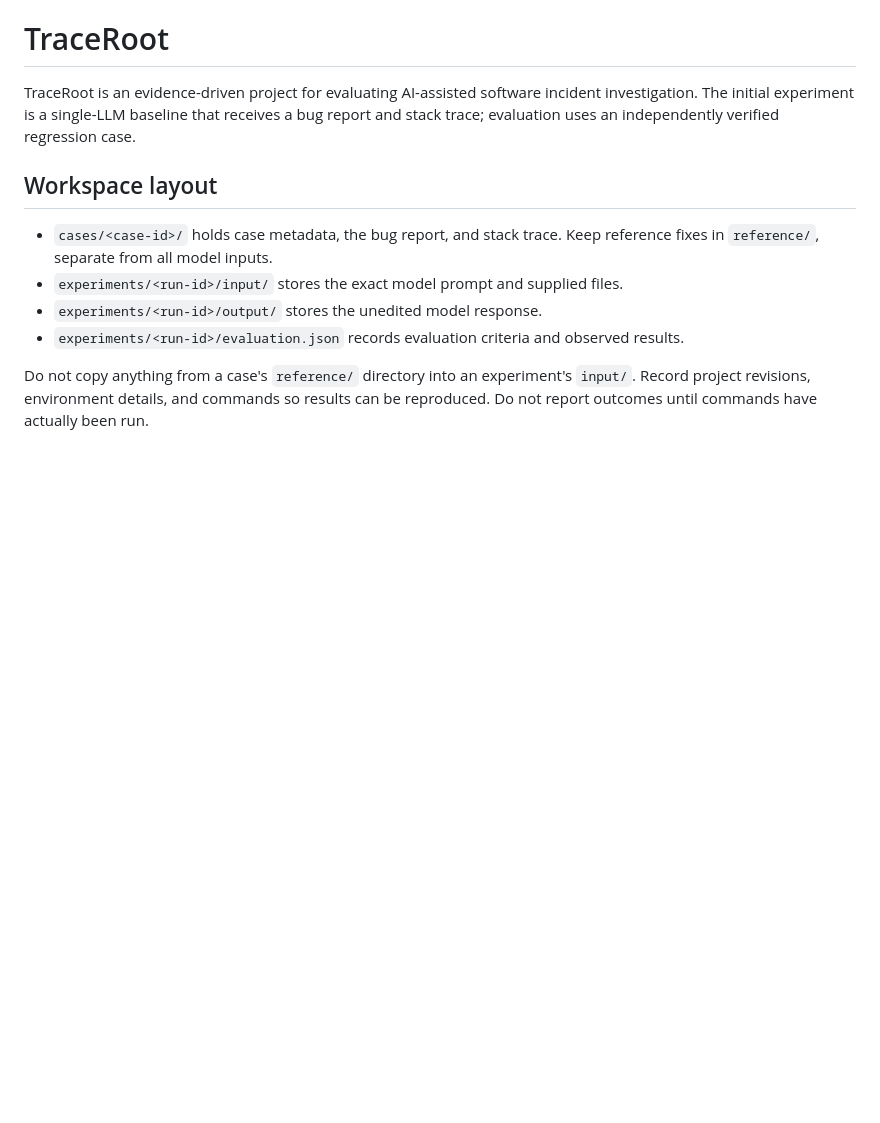
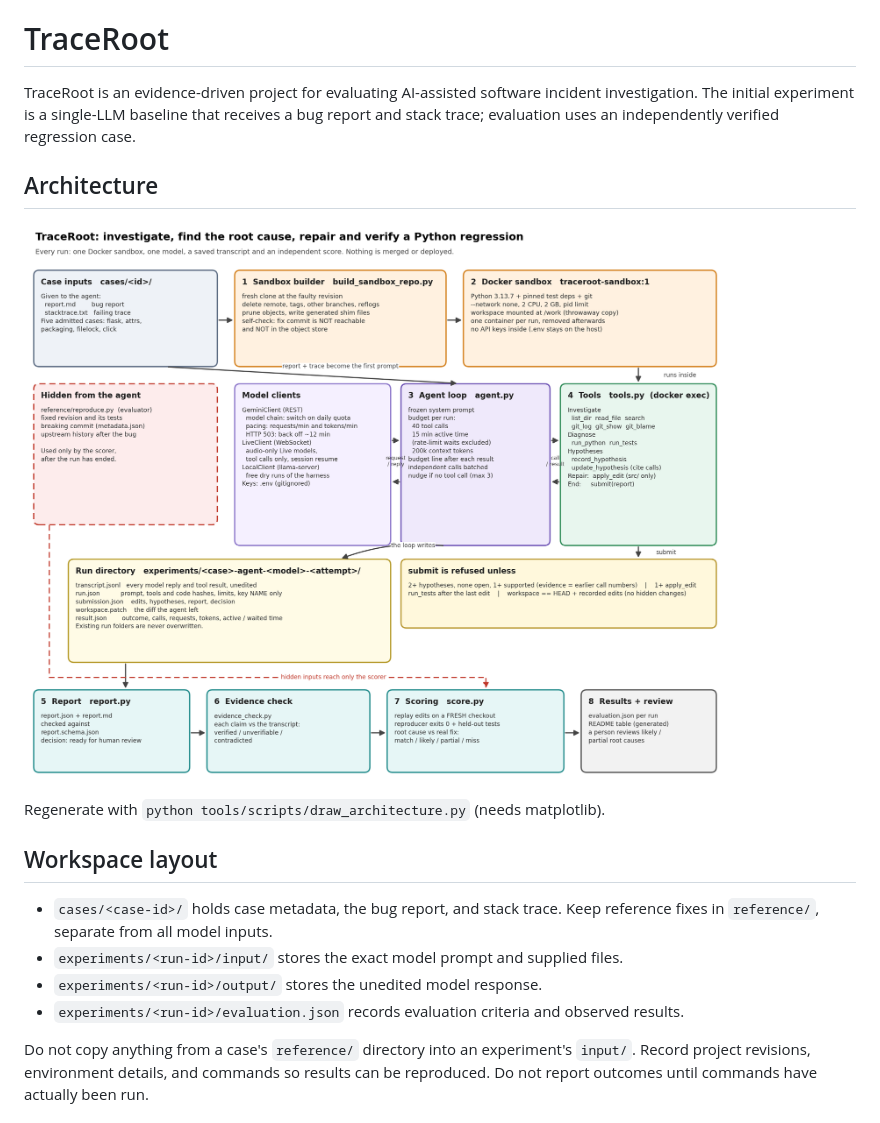
Before and after one commit to piyushsoni813/TraceRoot, a Markdown page: README.md, the part around the change. Drawn GitHub-style; pictures changed too: docs/architecture.png (added); blank space fills up the shorter version.

```diff
--- a/README.md
+++ b/README.md
@@ -1,6 +1,12 @@
 # TraceRoot
 
 TraceRoot is an evidence-driven project for evaluating AI-assisted software incident investigation. The initial experiment is a single-LLM baseline that receives a bug report and stack trace; evaluation uses an independently verified regression case.
+
+## Architecture
+
+![TraceRoot architecture and workflow](docs/architecture.png)
+
+Regenerate with `python tools/scripts/draw_architecture.py` (needs matplotlib).
 
 ## Workspace layout
 
```
Also changed, not shown: 1 other file.
